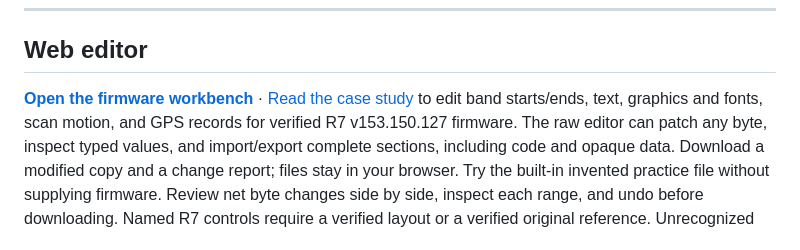
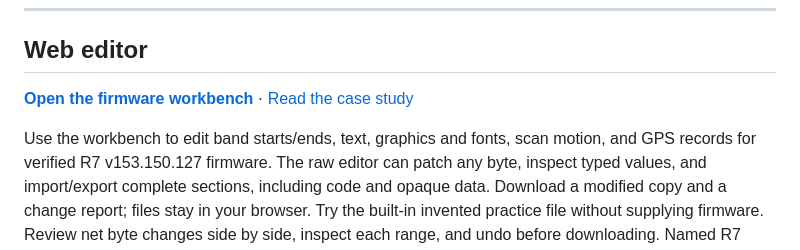
Before and after one commit to Ashwin-Iyer1/Uniden-Firmware-Decompilation-Tool, a Markdown page: README.md, the part around the change. Drawn GitHub-style.

Commit message:
Separate launch links from the workbench overview

```diff
--- a/README.md
+++ b/README.md
@@ -35,7 +35,8 @@ This project is unaffiliated with and unendorsed by Uniden.
 ## Web editor
 
 **[Open the firmware workbench](https://ashwin-iyer1.github.io/Uniden-Firmware-Decompilation-Tool/)** · [Read the case study](https://ashwiniyer.com/projects/firmware-workbench)
-to edit band starts/ends, text, graphics and fonts, scan motion, and GPS records
+
+Use the workbench to edit band starts/ends, text, graphics and fonts, scan motion, and GPS records
 for verified R7 v153.150.127 firmware. The raw editor can patch any byte, inspect
 typed values, and import/export complete sections, including code and opaque data.
 Download a modified copy and a change report; files stay in your browser.
```
